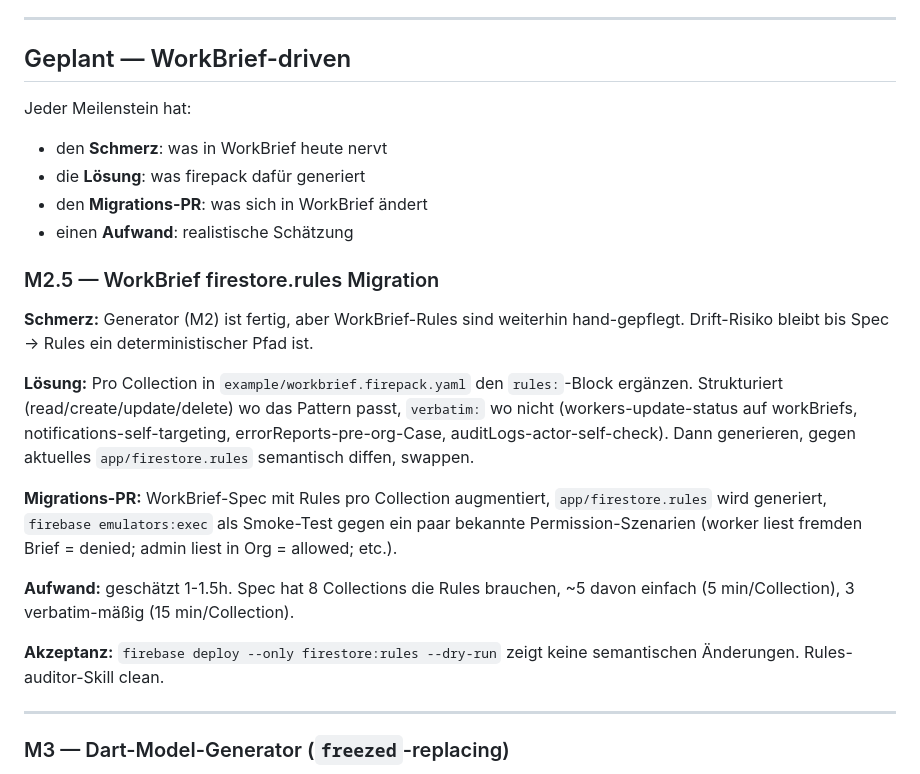
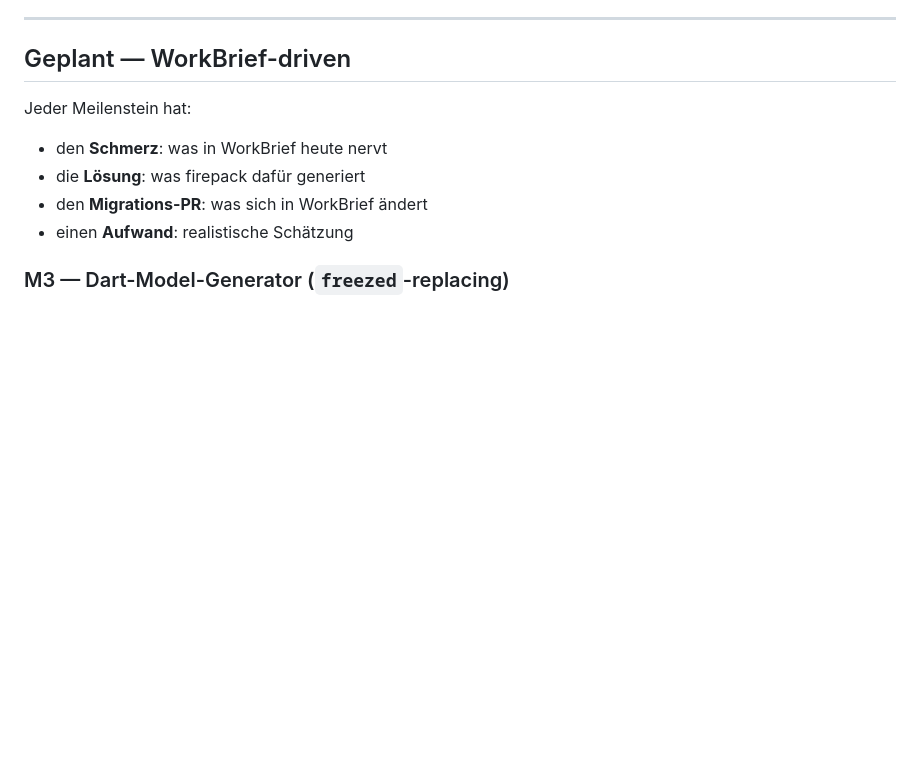
Before and after one commit to moinsen-dev/firepack, a Markdown page: docs/ROADMAP.md, the part around one of its changes. GitHub-like rendering; blank space fills up the shorter version.

```diff
--- a/docs/ROADMAP.md
+++ b/docs/ROADMAP.md
@@ -102,33 +138,6 @@ Jeder Meilenstein hat:
 - die **Lösung**: was firepack dafür generiert
 - den **Migrations-PR**: was sich in WorkBrief ändert
 - einen **Aufwand**: realistische Schätzung
-
-### M2.5 — WorkBrief firestore.rules Migration
-
-**Schmerz:** Generator (M2) ist fertig, aber WorkBrief-Rules sind
-weiterhin hand-gepflegt. Drift-Risiko bleibt bis Spec → Rules ein
-deterministischer Pfad ist.
-
-**Lösung:** Pro Collection in `example/workbrief.firepack.yaml` den
-`rules:`-Block ergänzen. Strukturiert (read/create/update/delete) wo
-das Pattern passt, `verbatim:` wo nicht (workers-update-status auf
-workBriefs, notifications-self-targeting, errorReports-pre-org-Case,
-auditLogs-actor-self-check). Dann generieren, gegen aktuelles
-`app/firestore.rules` semantisch diffen, swappen.
-
-**Migrations-PR:** WorkBrief-Spec mit Rules pro Collection augmentiert,
-`app/firestore.rules` wird generiert, `firebase emulators:exec` als
-Smoke-Test gegen ein paar bekannte Permission-Szenarien (worker liest
-fremden Brief = denied; admin liest in Org = allowed; etc.).
-
-**Aufwand:** geschätzt 1-1.5h. Spec hat 8 Collections die Rules
-brauchen, ~5 davon einfach (5 min/Collection), 3 verbatim-mäßig
-(15 min/Collection).
-
-**Akzeptanz:** `firebase deploy --only firestore:rules --dry-run`
-zeigt keine semantischen Änderungen. Rules-auditor-Skill clean.
-
----
 
 ### M3 — Dart-Model-Generator (`freezed`-replacing)
 
```
Also changed, not shown: other parts of docs/ROADMAP.md (+36 -0 lines), CHANGELOG.md (+49 -5 lines), README.md (+1 -1 lines).
